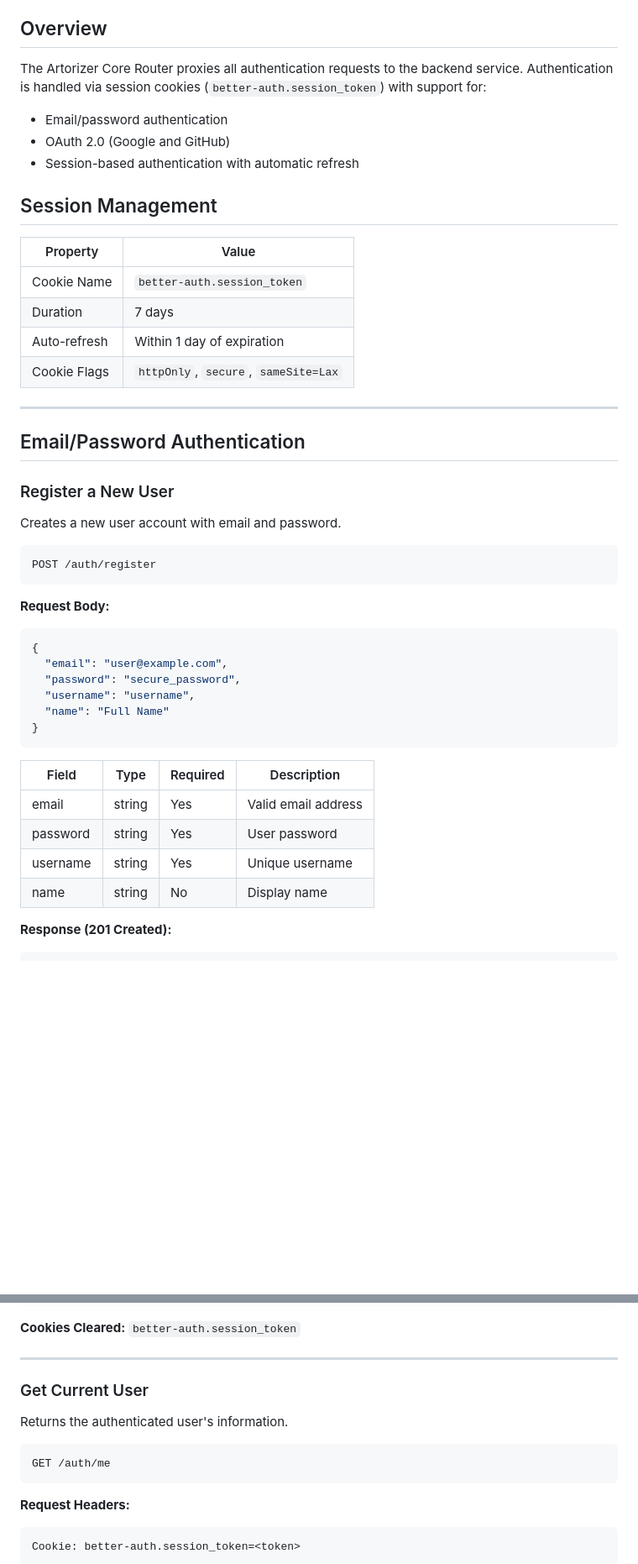
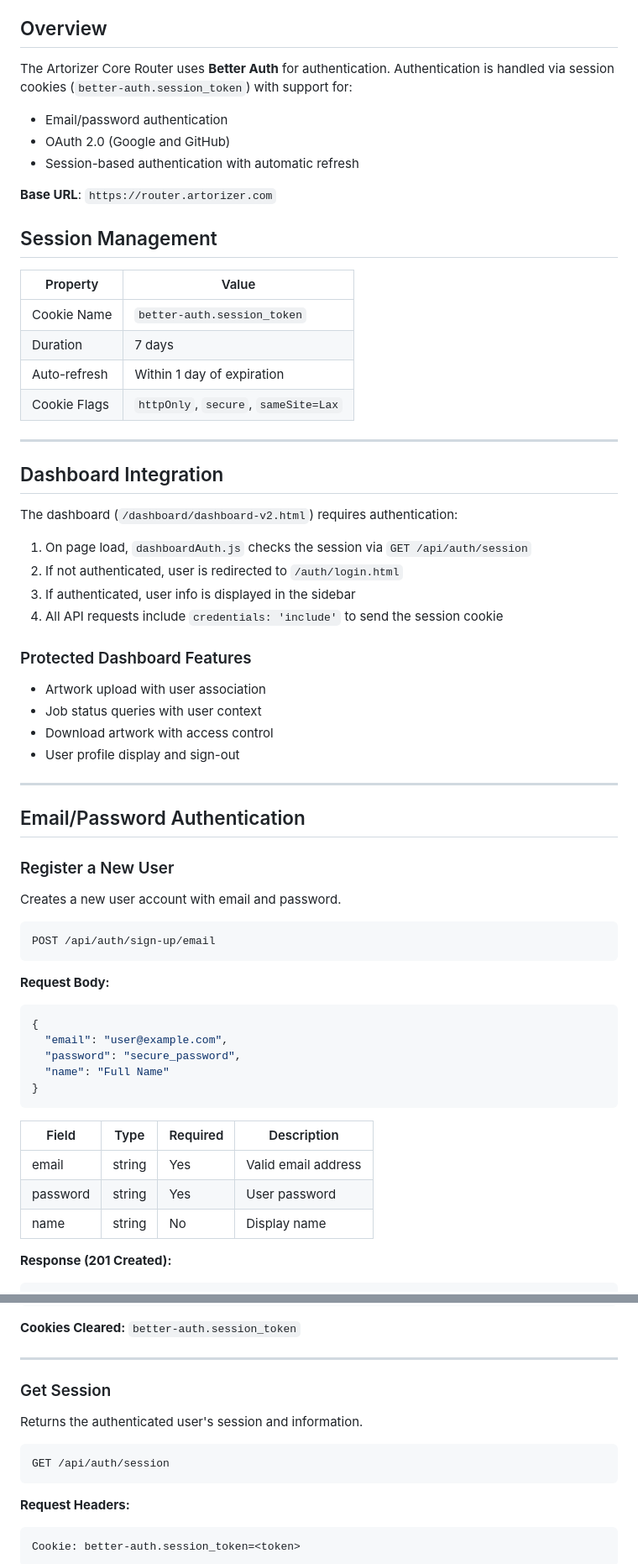
Before and after one commit to Artorize/artorizer-frontend, a Markdown page: docs/auth.md, 2 parts joined by grey strips. Shown at 84% size. Rendered like a GitHub page; blank space fills up the shorter version.

````diff
--- a/docs/auth.md
+++ b/docs/auth.md
@@ -4,11 +4,13 @@ This document details all authentication endpoints and provides guidance on impl
 
 ## Overview
 
-The Artorizer Core Router proxies all authentication requests to the backend service. Authentication is handled via session cookies (`better-auth.session_token`) with support for:
+The Artorizer Core Router uses **Better Auth** for authentication. Authentication is handled via session cookies (`better-auth.session_token`) with support for:
 
 - Email/password authentication
 - OAuth 2.0 (Google and GitHub)
 - Session-based authentication with automatic refresh
+
+**Base URL**: `https://router.artorizer.com`
 
 ## Session Management
 
@@ -21,6 +23,24 @@ The Artorizer Core Router proxies all authentication requests to the backend ser
 
 ---
 
+## Dashboard Integration
+
+The dashboard (`/dashboard/dashboard-v2.html`) requires authentication:
+
+1. On page load, `dashboardAuth.js` checks the session via `GET /api/auth/session`
+2. If not authenticated, user is redirected to `/auth/login.html`
+3. If authenticated, user info is displayed in the sidebar
+4. All API requests include `credentials: 'include'` to send the session cookie
+
+### Protected Dashboard Features
+
+- Artwork upload with user association
+- Job status queries with user context
+- Download artwork with access control
+- User profile display and sign-out
+
+---
+
 ## Email/Password Authentication
 
 ### Register a New User
@@ -28,7 +48,7 @@ The Artorizer Core Router proxies all authentication requests to the backend ser
 Creates a new user account with email and password.
 
 ```
-POST /auth/register
+POST /api/auth/sign-up/email
 ```
 
 **Request Body:**
@@ -36,7 +56,6 @@ POST /auth/register
 {
   "email": "user@example.com",
   "password": "secure_password",
-  "username": "username",
   "name": "Full Name"
 }
 ```
@@ -45,7 +64,6 @@ POST /auth/register
 |-------|------|----------|-------------|
 | email | string | Yes | Valid email address |
 | password | string | Yes | User password |
-| username | string | Yes | Unique username |
 | name | string | No | Display name |
 
 **Response (201 Created):**
@@ -138,12 +156,12 @@ Origin: https://artorizer.com
 
 ---
 
-### Get Current User
+### Get Session
 
-Returns the authenticated user's information.
+Returns the authenticated user's session and information.
 
 ```
-GET /auth/me
+GET /api/auth/session
 ```
 
 **Request Headers:**
````
Also changed, not shown: other parts of docs/auth.md (+22 -22 lines).
